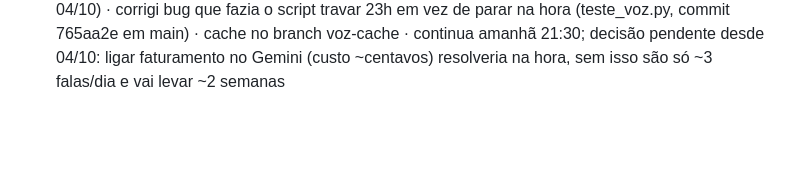
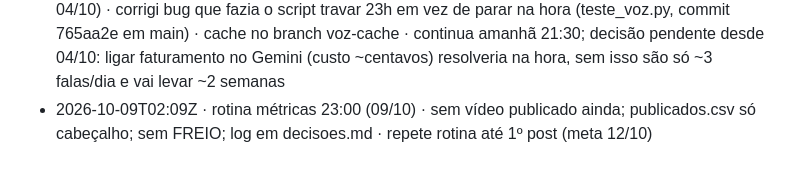
Before and after one commit to babalooz/grimoire-tome-1, a Markdown page: ponte/AVISOS.md, the part around the change. Drawn GitHub-style; blank space fills up the shorter version.

Commit message:
aviso: rotina métricas 23:00 (09/10)

```diff
--- a/ponte/AVISOS.md
+++ b/ponte/AVISOS.md
@@ -44,3 +44,4 @@
 - 2026-10-06T09:28Z · radar diário 06/10 (TikTok manual via busca web, 4 candidatos) · hype top1: BTS SWIM; sem bloqueio hoje; push ok em main 3666905 · produção/portão 08h roda normal; TikTok Two Fishes/Ramalama em observação pro PC medir views
 - 2026-10-08T09:20Z · radar diário 08/10 (camada TikTok via busca web, endpoint de views bloqueado na nuvem) · top hype: Messi, NBA, Nico Paz, BTS; sem evento bloqueado hoje; achei 3 commits antigos (radar/metricas 07-08/10) que estavam presos num HEAD destacado e nunca tinham sido empurrados pro origin/main — empurrei junto · produção/portão/publicação 08:00 segue a grade normalmente
 - 2026-10-09T01:17Z · voz gota a gota (protótipo assunto 1) · 3 de 42 falas prontas, +3 hoje (Capy em PT) · cota diária grátis do Gemini TTS esgotada de novo (~3 chamadas/dia, mesmo padrão de 03-04/10) · corrigi bug que fazia o script travar 23h em vez de parar na hora (teste_voz.py, commit 765aa2e em main) · cache no branch voz-cache · continua amanhã 21:30; decisão pendente desde 04/10: ligar faturamento no Gemini (custo ~centavos) resolveria na hora, sem isso são só ~3 falas/dia e vai levar ~2 semanas
+- 2026-10-09T02:09Z · rotina métricas 23:00 (09/10) · sem vídeo publicado ainda; publicados.csv só cabeçalho; sem FREIO; log em decisoes.md · repete rotina até 1º post (meta 12/10)
```
